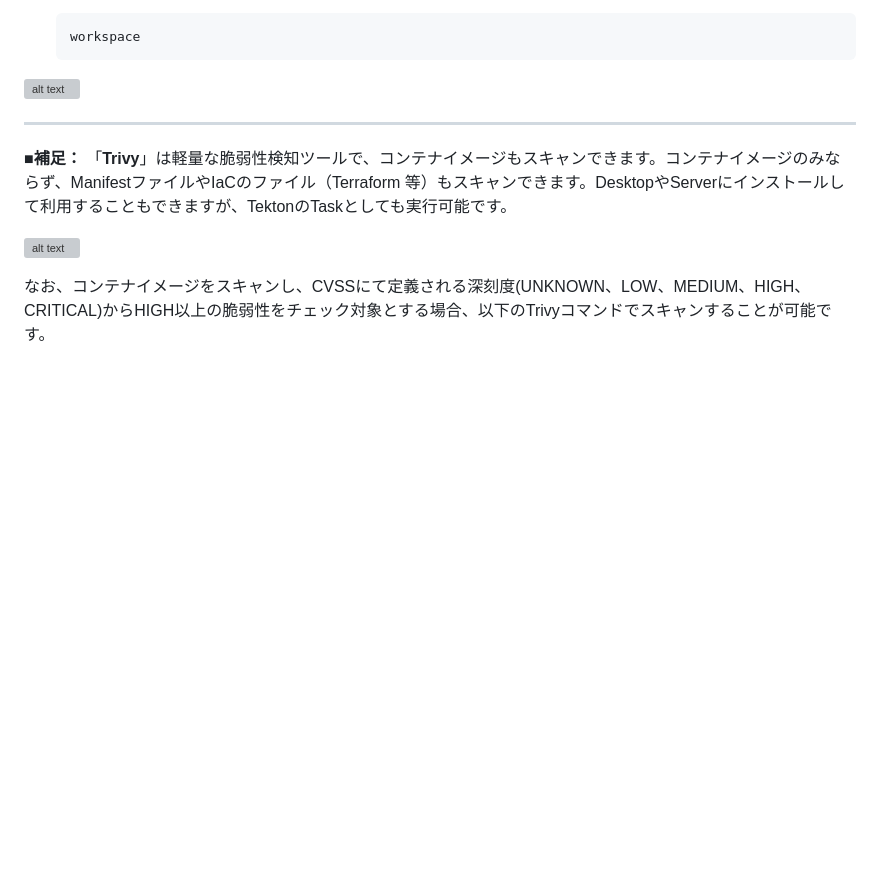
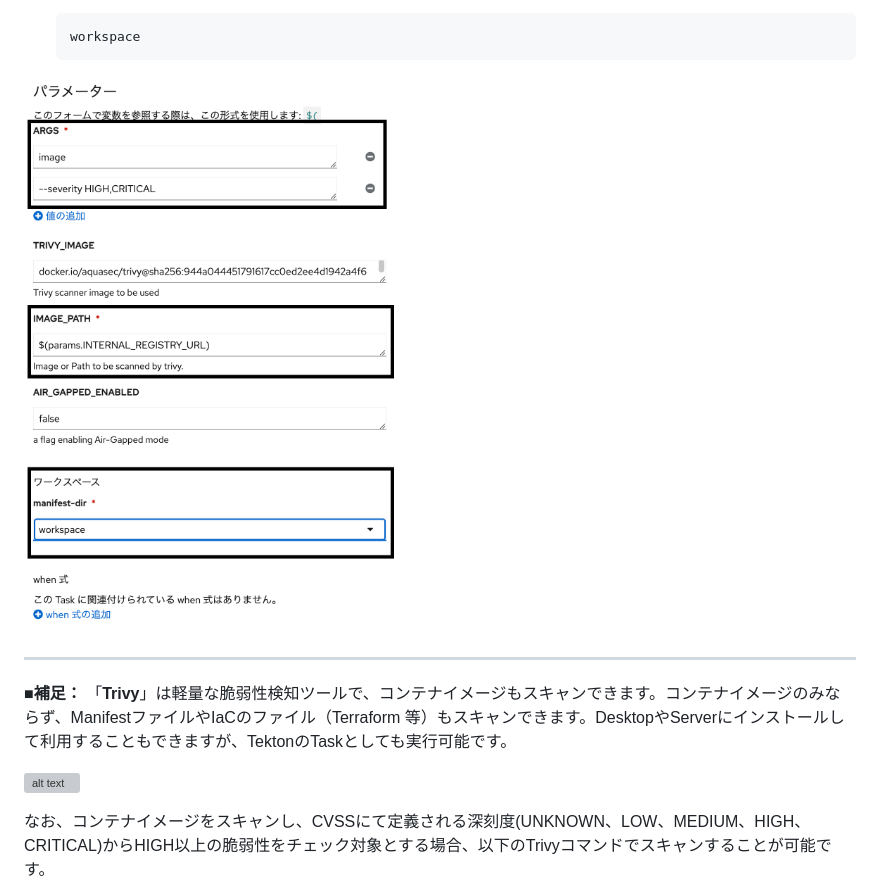
Before and after one commit to taisyo7333/openshift-handson, a Markdown page: pipeline-experience/README.md, the part around the change. Drawn GitHub-style; pictures changed too: pipeline-experience/image-trivy-config.png (added); blank space fills up the shorter version; grey boxes are pictures that could not be loaded.

Commit message:
Update 2 files
- /pipeline-experience/image-trivy-config.png
- /pipeline-experience/README.md

````diff
--- a/pipeline-experience/README.md
+++ b/pipeline-experience/README.md
@@ -315,7 +315,7 @@ PVCのスペックは以下の通り。
   ```
 
 
-![alt text](<スクリーンショット 2025-01-10 14.38.13.png>)
+![alt text](image-trivy-config.png)
 
 ---
 **■補足：** 「**Trivy**」は軽量な脆弱性検知ツールで、コンテナイメージもスキャンできます。コンテナイメージのみならず、ManifestファイルやIaCのファイル（Terraform 等）もスキャンできます。DesktopやServerにインストールして利用することもできますが、TektonのTaskとしても実行可能です。
````
